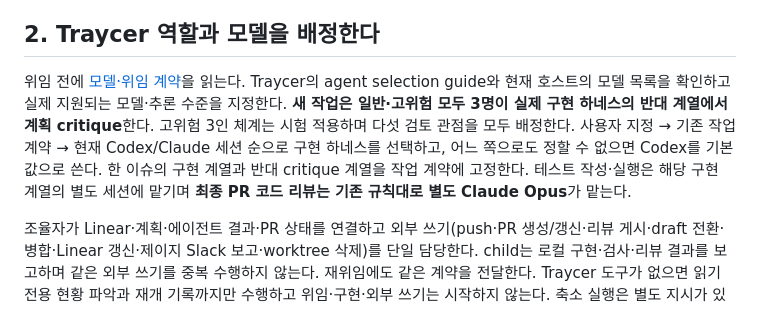
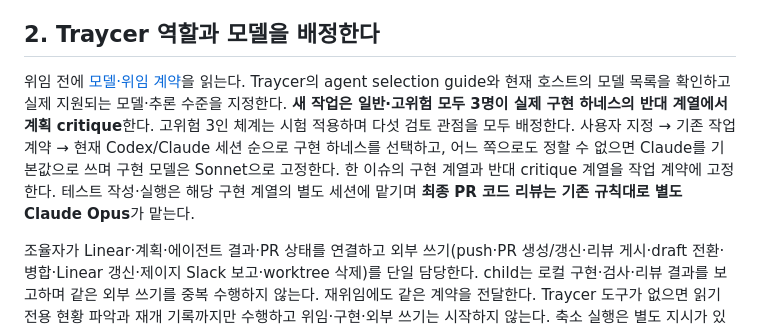
Before and after one commit to JunJuneee/skills, a Markdown page: skills/linear-traycer-workflow/SKILL.md, the part around the change. GitHub-like rendering.

Commit message:
feat(linear-traycer-workflow): 구현 모델을 Claude Sonnet high로 고정
- 새 작업의 계획 작성·구현·리뷰 지적 수정을 Claude Sonnet · high로 고정
- 구현 계열을 정할 수 없을 때 기본값을 Codex에서 Claude로 변경
- 진행 중인 작업 계약과 사용자의 명시적 Codex 구현 지정은 유지
- 최종 PR 리뷰(Opus)와 계획 critique의 반대 계열 규칙은 그대로

Co-Authored-By: Claude Sonnet 5.5 <noreply@anthropic.com>

```diff
--- a/skills/linear-traycer-workflow/SKILL.md
+++ b/skills/linear-traycer-workflow/SKILL.md
@@ -31,7 +31,7 @@ Linear·GitHub·Slack 등 외부 서비스 접근은 [Composio 우선 규칙](..
 
 ## 2. Traycer 역할과 모델을 배정한다
 
-위임 전에 [모델·위임 계약](references/models-and-delegation.md)을 읽는다. Traycer의 agent selection guide와 현재 호스트의 모델 목록을 확인하고 실제 지원되는 모델·추론 수준을 지정한다. **새 작업은 일반·고위험 모두 3명이 실제 구현 하네스의 반대 계열에서 계획 critique**한다. 고위험 3인 체계는 시험 적용하며 다섯 검토 관점을 모두 배정한다. 사용자 지정 → 기존 작업 계약 → 현재 Codex/Claude 세션 순으로 구현 하네스를 선택하고, 어느 쪽으로도 정할 수 없으면 Codex를 기본값으로 쓴다. 한 이슈의 구현 계열과 반대 critique 계열을 작업 계약에 고정한다. 테스트 작성·실행은 해당 구현 계열의 별도 세션에 맡기며 **최종 PR 코드 리뷰는 기존 규칙대로 별도 Claude Opus**가 맡는다.
+위임 전에 [모델·위임 계약](references/models-and-delegation.md)을 읽는다. Traycer의 agent selection guide와 현재 호스트의 모델 목록을 확인하고 실제 지원되는 모델·추론 수준을 지정한다. **새 작업은 일반·고위험 모두 3명이 실제 구현 하네스의 반대 계열에서 계획 critique**한다. 고위험 3인 체계는 시험 적용하며 다섯 검토 관점을 모두 배정한다. 사용자 지정 → 기존 작업 계약 → 현재 Codex/Claude 세션 순으로 구현 하네스를 선택하고, 어느 쪽으로도 정할 수 없으면 Claude를 기본값으로 쓰며 구현 모델은 Sonnet으로 고정한다. 한 이슈의 구현 계열과 반대 critique 계열을 작업 계약에 고정한다. 테스트 작성·실행은 해당 구현 계열의 별도 세션에 맡기며 **최종 PR 코드 리뷰는 기존 규칙대로 별도 Claude Opus**가 맡는다.
 
 조율자가 Linear·계획·에이전트 결과·PR 상태를 연결하고 외부 쓰기(push·PR 생성/갱신·리뷰 게시·draft 전환·병합·Linear 갱신·제이지 Slack 보고·worktree 삭제)를 단일 담당한다. child는 로컬 구현·검사·리뷰 결과를 보고하며 같은 외부 쓰기를 중복 수행하지 않는다. 재위임에도 같은 계약을 전달한다. Traycer 도구가 없으면 읽기 전용 현황 파악과 재개 기록까지만 수행하고 위임·구현·외부 쓰기는 시작하지 않는다. 축소 실행은 별도 지시가 있을 때만 하며 수행하지 않은 독립 검사를 완료로 표현하지 않는다.
 
```
Also changed, not shown: 1 other file.
